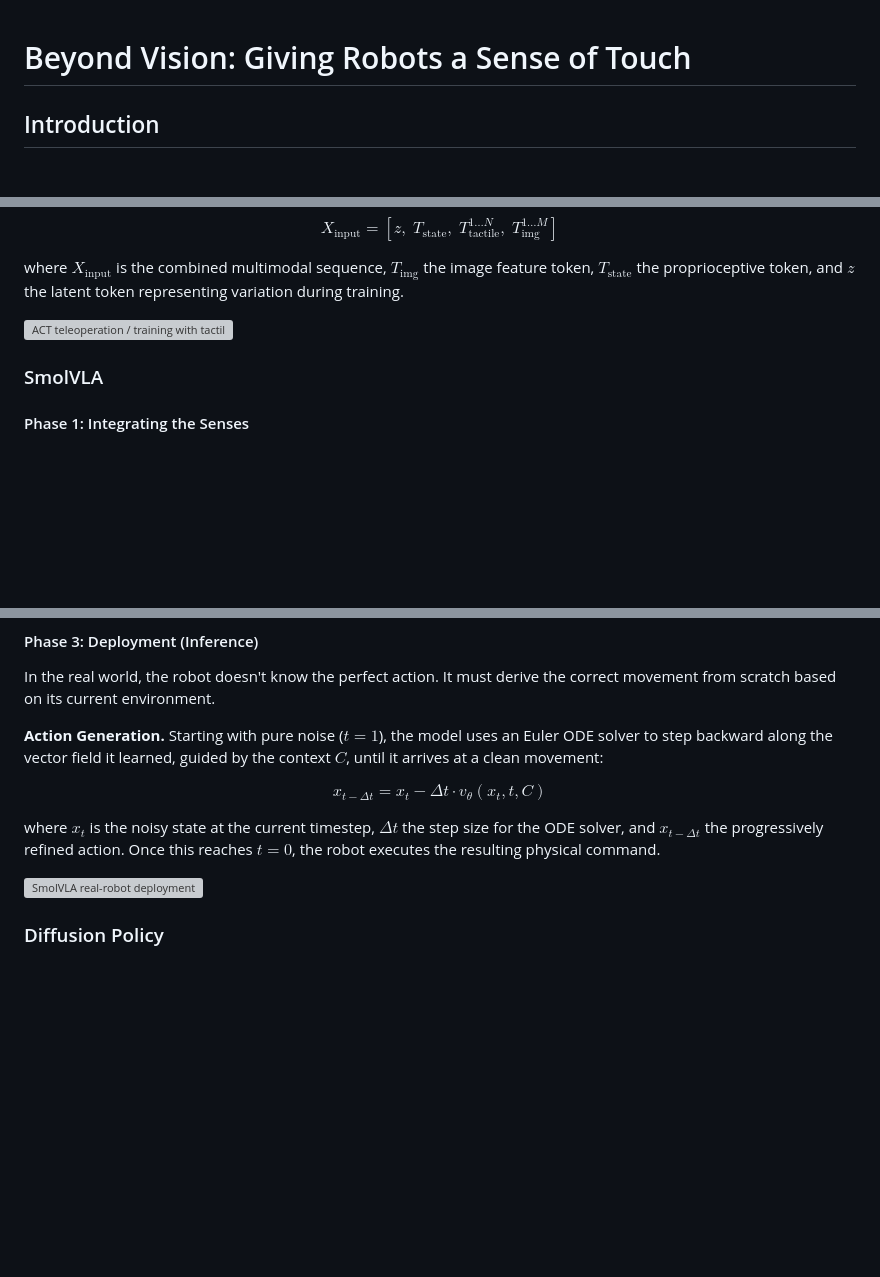
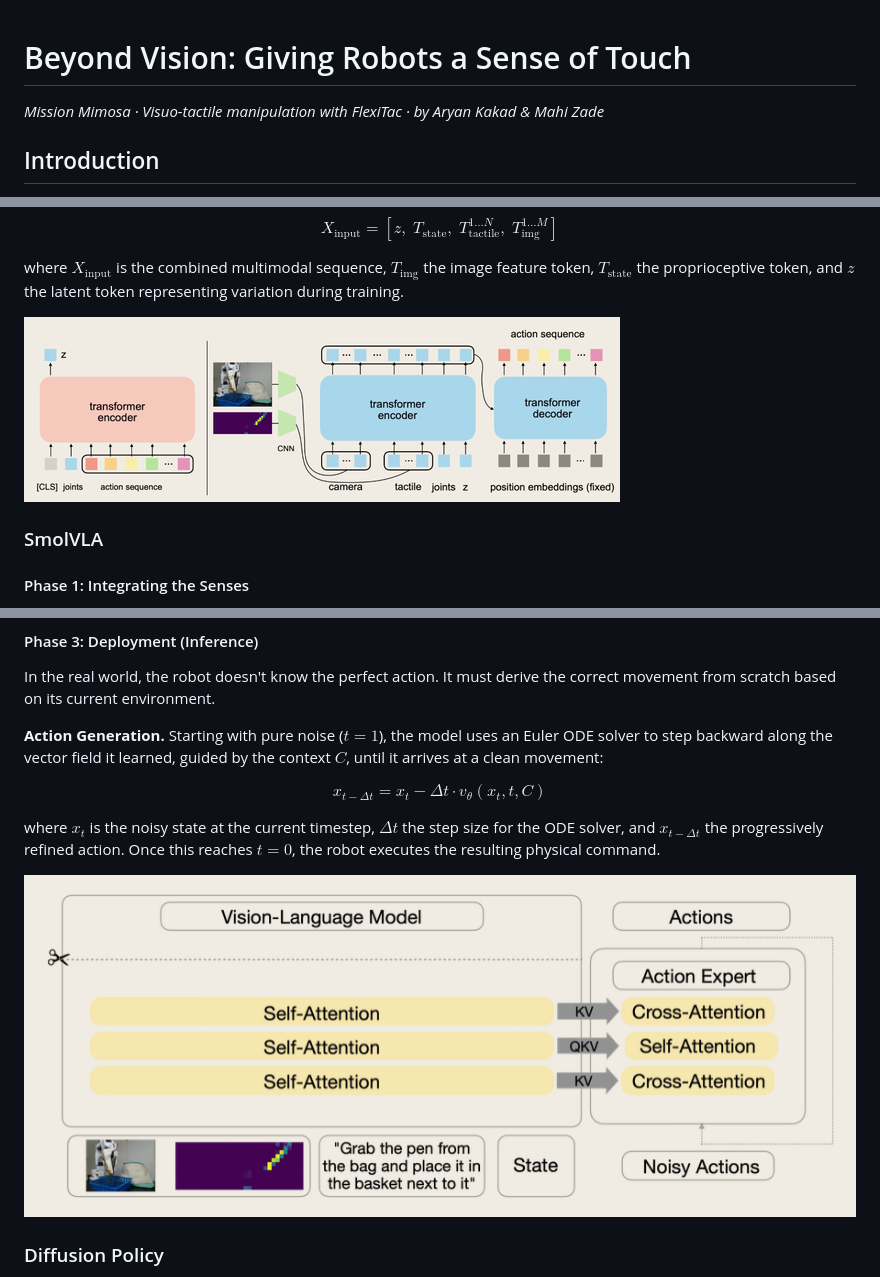
Before and after one commit to Aryankakad/blog, a Markdown page: blog.md, 3 parts joined by grey strips. Rendered like a GitHub page; pictures changed too: assets/ACT_tactile_integration.png (added), assets/Smolvla_tactile_integration.png (added); blank space fills up the shorter version; grey boxes are pictures that could not be loaded.

```diff
--- a/blog.md
+++ b/blog.md
@@ -1,4 +1,6 @@
 # Beyond Vision: Giving Robots a Sense of Touch
+
+*Mission Mimosa · Visuo-tactile manipulation with FlexiTac · by Aryan Kakad & Mahi Zade*
 
 ## Introduction
 
@@ -94,7 +94,7 @@ $$X_{\text{input}} = \left[ z,\; T_{\text{state}},\; T_{\text{tactile}}^{1 \dots
 
 where $X_{\text{input}}$ is the combined multimodal sequence, $T_{\text{img}}$ the image feature token, $T_{\text{state}}$ the proprioceptive token, and $z$ the latent token representing variation during training.
 
-![ACT teleoperation / training with tactile overlays](assets/act-teleop.gif)
+![ACT with tactile conditioning](assets/ACT_tactile_integration.png)
 
 ### SmolVLA
 
@@ -142,7 +142,7 @@ $$x_{t - \Delta t} = x_t - \Delta t \cdot v_\theta(x_t, t, C)$$
 
 where $x_t$ is the noisy state at the current timestep, $\Delta t$ the step size for the ODE solver, and $x_{t-\Delta t}$ the progressively refined action. Once this reaches $t = 0$, the robot executes the resulting physical command.
 
-![SmolVLA real-robot deployment](assets/smolvla-deploy.gif)
+![SmolVLA with tactile conditioning](assets/Smolvla_tactile_integration.png)
 
 ### Diffusion Policy
 
```
Also changed, not shown: other parts of blog.md (+13 -6 lines), assets/DP_tactile_integration.png (added), assets/Flexitac_testing.png (added), assets/Vision_vs_Visuo-tactile.png (added), 3 other files.
